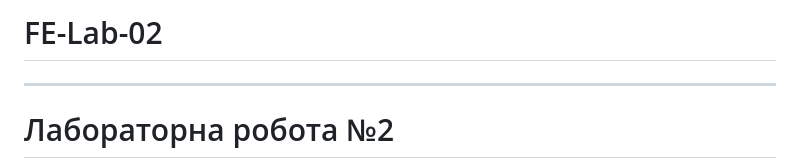
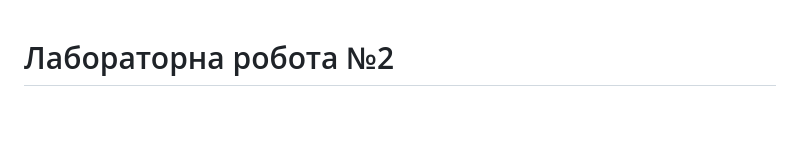
Before and after one commit to Illya-CSBC/FE-Lab-02, a Markdown page: README.md, the part around the change. Drawn GitHub-style; blank space fills up the shorter version.

```diff
--- a/README.md
+++ b/README.md
@@ -1,6 +1,3 @@
-# FE-Lab-02
-
----
 # Лабораторна робота №2
 1. Створити папку для виконання лабораторної роботи. В папці створити файл index.html зі стандартним html документом. Створити файл script.js та підключити його до файлу index.html
 2. Визначте як константу теперішній рік. Напишіть стрілкову функцію як буде приймаи 2 аргументи, імя та рік народження. Та повертати рядок «Я name, мені age років», де name та age наші змінні. Для виконання цього завдання використовуйте шаблонні рядки. Крім того має бути змога викликликати функцію предаючи в неї як обидва параметри, так і тільки name.
```
